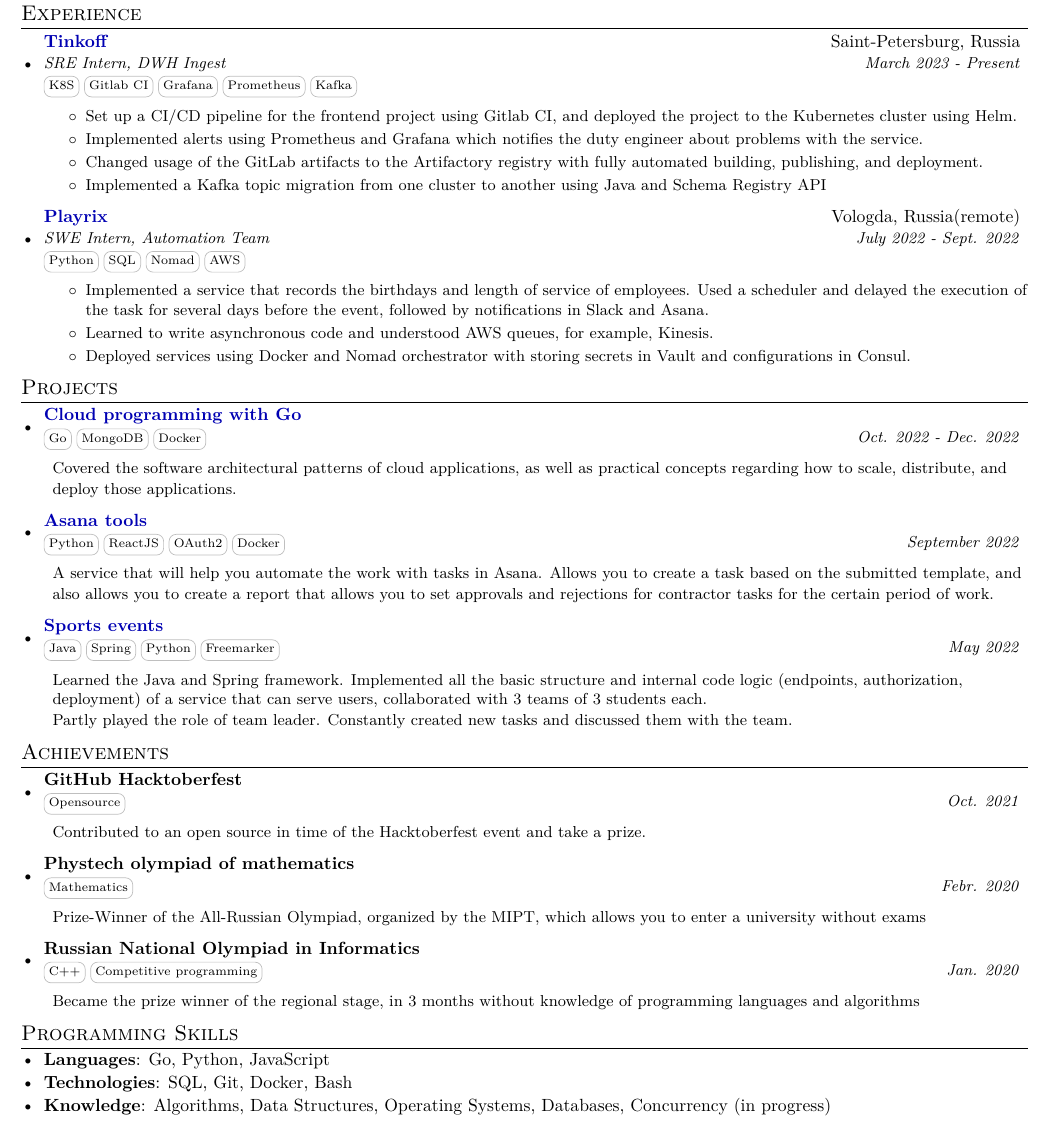
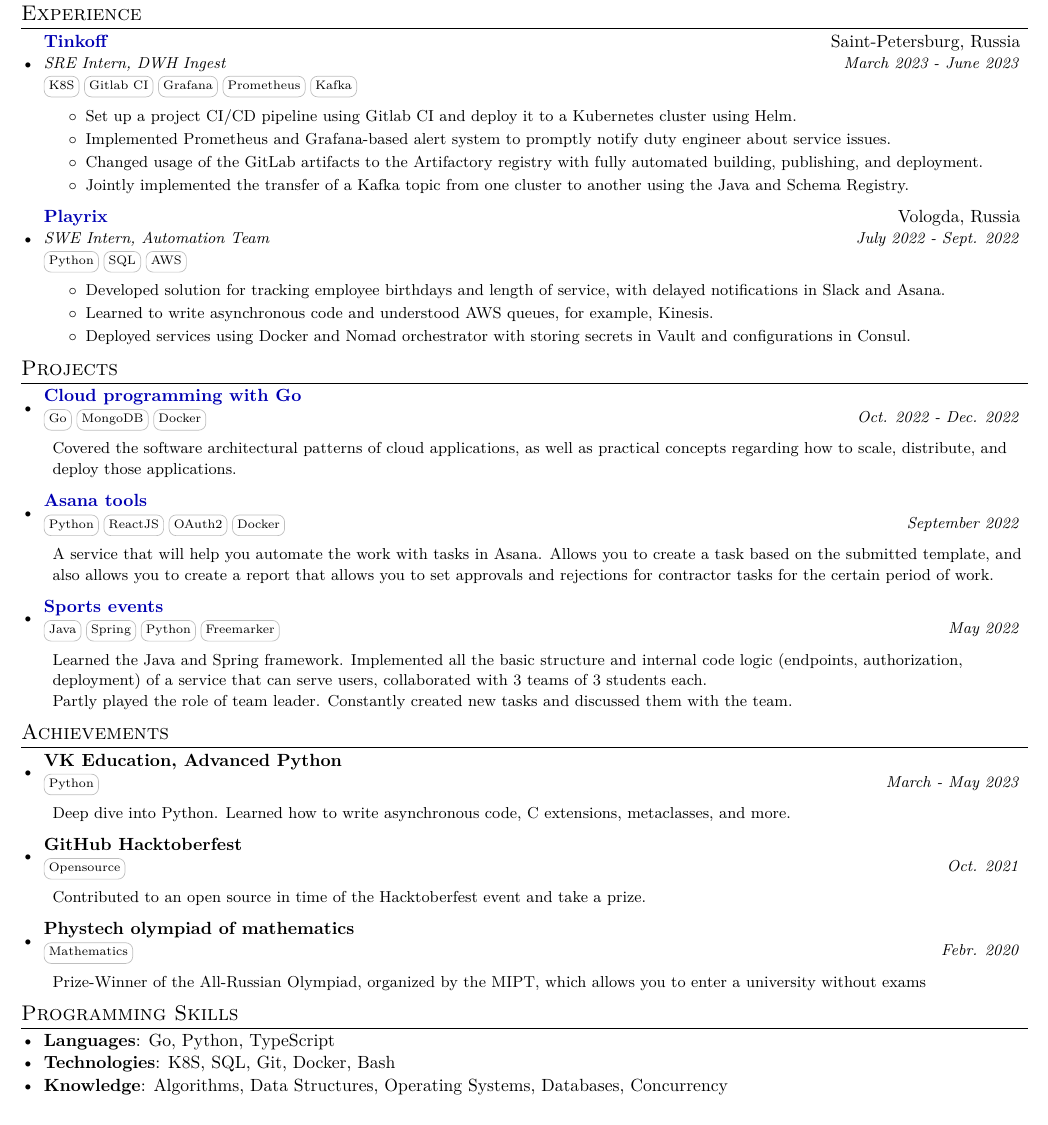
Before and after one commit to fadyat/fadyat, a LaTeX CV (cv.tex): part of the page, cut so that both start at the same text. Compiled offline with pdfLaTeX.

Commit message:
feat: updated cv after Tinkoff internship & VK courses

```diff
--- a/cv.tex
+++ b/cv.tex
@@ -134,25 +134,24 @@
 \resumeSubHeadingListStart
 \resumeExpSubheading
 {\href{https://www.tinkoff.ru/career}{Tinkoff}}{Saint-Petersburg, Russia}
-{SRE Intern, DWH Ingest}{March 2023 - Present}
+{SRE Intern, DWH Ingest}{March 2023 - June 2023}
 {\skill{K8S} \skill{Gitlab CI} \skill{Grafana} \skill{Prometheus} \skill{Kafka}}
 \resumeDesc{
 \begin{itemize}
-\item Set up a CI/CD pipeline for the frontend project using Gitlab CI, and deployed the project to the Kubernetes cluster using Helm.
-\item Implemented alerts using Prometheus and Grafana which notifies the duty engineer about problems with the service.
+\item Set up a project CI/CD pipeline using Gitlab CI and deploy it to a Kubernetes cluster using Helm.
+\item Implemented Prometheus and Grafana-based alert system to promptly notify duty engineer about service issues.
 \item Changed usage of the GitLab artifacts to the Artifactory registry with fully automated building, publishing, and deployment.
-\item Implemented a Kafka topic migration from one cluster to another using Java and Schema Registry API
+\item Jointly implemented the transfer of a Kafka topic from one cluster to another using the Java and Schema Registry.
 \end{itemize}}
 
 
 \resumeExpSubheading
-{\href{https://www.playrix.com/en/}{Playrix}}{Vologda, Russia(remote)}
+{\href{https://www.playrix.com/en/}{Playrix}}{Vologda, Russia}
 {SWE Intern, Automation Team}{July 2022 - Sept. 2022}
-{\skill{Python} \skill{SQL} \skill{Nomad} \skill{AWS}}
+{\skill{Python} \skill{SQL} \skill{AWS}}
 \resumeDesc{
 \begin{itemize}
-\item Implemented a service that records the birthdays and length of service of employees.
-Used a scheduler and delayed the execution of the task for several days before the event, followed by notifications in Slack and Asana.
+\item Developed solution for tracking employee birthdays and length of service, with delayed notifications in Slack and Asana.
 \item Learned to write asynchronous code and understood AWS queues, for example, Kinesis.
 \item Deployed services using Docker and Nomad orchestrator with storing secrets in Vault and configurations in Consul.
 \end{itemize}}
@@ -197,12 +196,20 @@
 
 \section{Achievements}
 \resumeSubHeadingListStart
+
+\resumeProjSubheading
+{{VK Education, Advanced Python}}{}
+{\skill{Python}}
+{March - May 2023}
+\resumeDesc{Deep dive into Python. Learned how to write asynchronous code, C extensions, metaclasses, and more.}
+
 \resumeProjSubheading
 {{GitHub Hacktoberfest}}{}
 {\skill{Opensource}}
 {Oct. 2021}
 \resumeDesc{Contributed to an open source in time of the Hacktoberfest event and take a prize.
 }
+
 \resumeProjSubheading
 {{Phystech olympiad of mathematics}}{}
 {\skill{Mathematics}}
@@ -210,26 +217,26 @@
 \resumeDesc{Prize-Winner of the All-Russian Olympiad, organized by the MIPT, which allows you to enter a university without exams
 }
 
-\resumeProjSubheading
-{{Russian National Olympiad in Informatics}}{}
-{\skill{C++} \skill{Competitive programming}}
-{Jan. 2020}
-\resumeDesc{Became the prize winner of the regional stage, in 3 months without
-knowledge of programming languages and algorithms}
+%\resumeProjSubheading
+%{{Russian National Olympiad in Informatics}}{}
+%{\skill{C++} \skill{Competitive programming}}
+%{Jan. 2020}
+%\resumeDesc{Became the prize winner of the regional stage, in 3 months without
+%knowledge of programming languages and algorithms}
 
 \resumeSubHeadingListEnd
 
 \section{Programming Skills}
 \resumeSubHeadingListStart
 \item{
-\textbf{Languages}{: Go, Python, JavaScript }
+\textbf{Languages}{: Go, Python, TypeScript }
 }\vspace{-7pt}
 \item{
-\textbf{Technologies}{: SQL, Git, Docker, Bash }
+\textbf{Technologies}{: K8S, SQL, Git, Docker, Bash }
 }
 \vspace{-7pt}
 \item{
-\textbf{Knowledge}{: Algorithms, Data Structures, Operating Systems, Databases, Concurrency (in progress)}
+\textbf{Knowledge}{: Algorithms, Data Structures, Operating Systems, Databases, Concurrency }
 }
 \resumeSubHeadingListEnd
 
```
Also changed, not shown: 1 other file.
